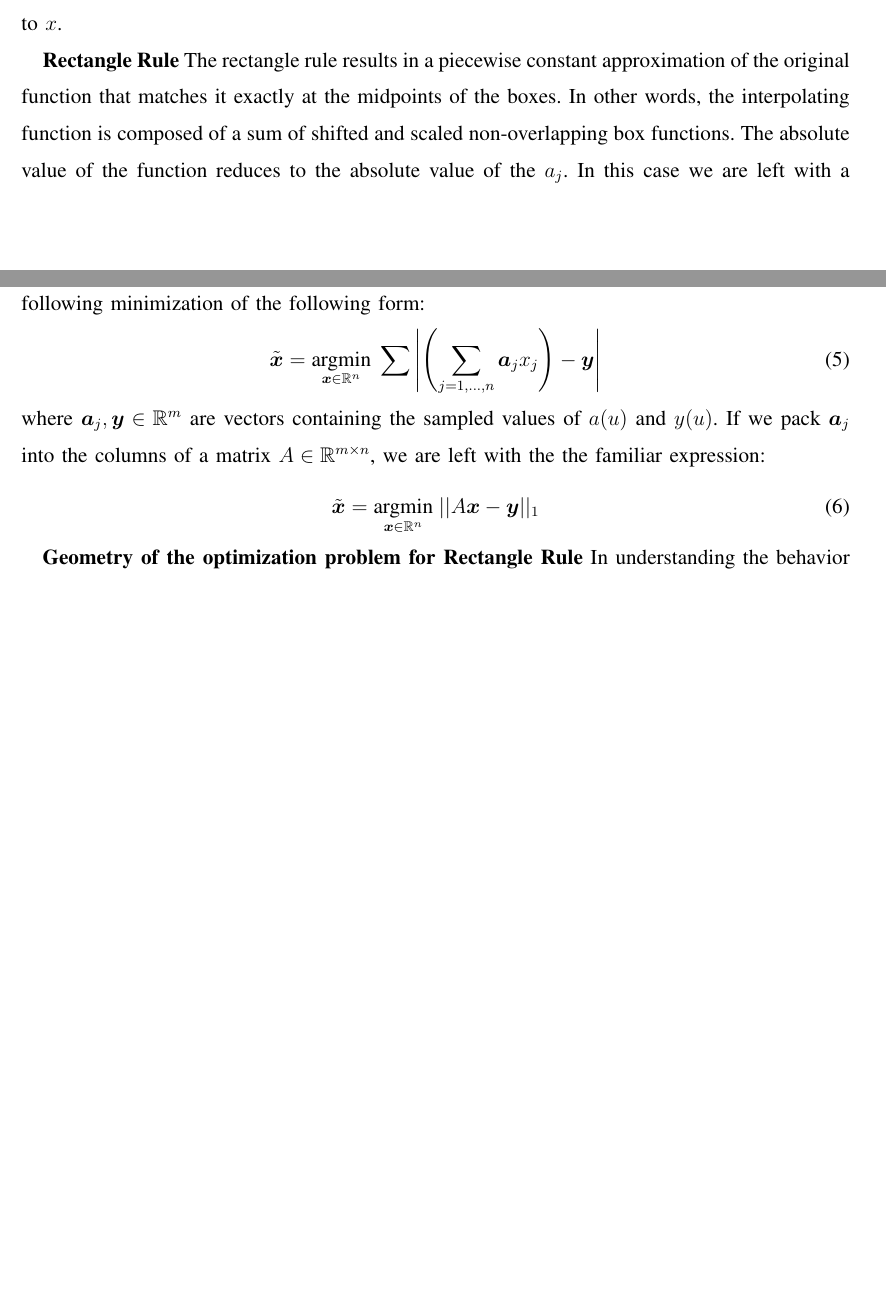
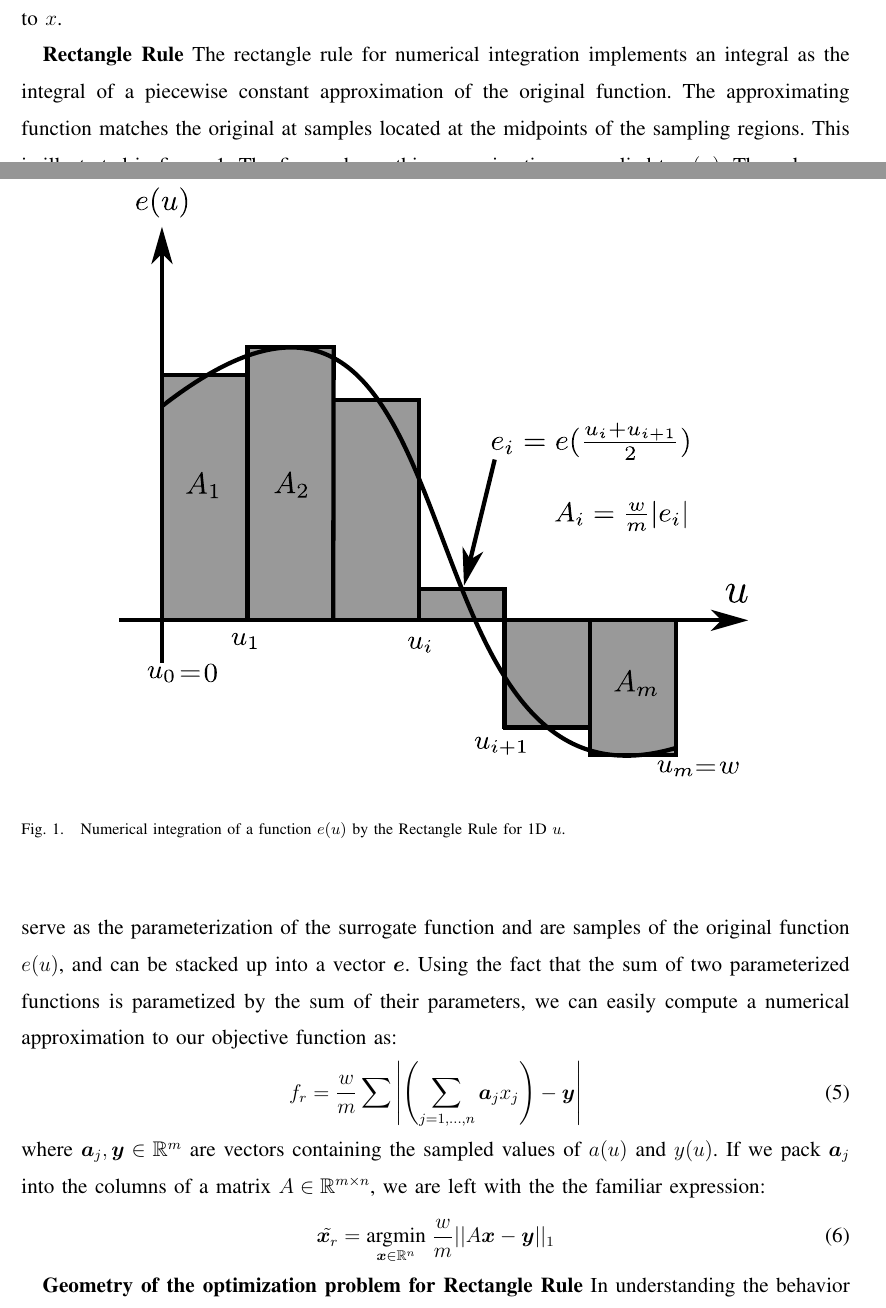
Before and after one commit to drewm1980/subgradient_descent, a LaTeX paper (main.tex): two parts of pages 3 and 4 of 9, joined at a grey line, cut so that both start at the same text, the shorter picture padded with empty space. Compiled offline with pdfLaTeX.

Commit message:
Added illustrations of the two types of numerical integration to the paper.

```diff
--- a/main.tex
+++ b/main.tex
@@ -163,13 +163,21 @@ As a first step towards designing an efficient numerical algorithms for minimizi
 
 Since we are interested in the effect of the absolute value on the value of f, we will choose to approximate it as an integral of the absolute value of the weighted sums of interpolated versions of $a_j$ and $y$, rather than computing it as an integral of an interpolated version of $|e|$.  This better models the original integral, since sign changes in $e$ will typically occur between sample points.  Furthermore, since $f$ is convex in general, we will not break the convexity of our optimization problem by substituting in approximate versions of $a_j(u)$ and $y(u)$.  We will be concerned with what effect the choice of approximating functions will have on the derivatives of $f$ with respect to $x$.
 
-{\bf Rectangle Rule} The rectangle rule results in a piecewise constant approximation of the original function that matches it exactly at the midpoints of the boxes. In other words, the interpolating function is composed of a sum of shifted and scaled non-overlapping box functions.  The absolute value of the function reduces to the absolute value of the $a_j$.  In this case we are left with a following minimization of the following form:
+{\bf Rectangle Rule} The rectangle rule for numerical integration implements an integral as the integral of a piecewise constant approximation of the original function.  The approximating function matches the original at samples located at the midpoints of the sampling regions. This is illustrated in figure \ref{fig:rectangle}.
+\begin{figure}
+ \centering
+ \includegraphics[width=5in]{integration_rectangle_midpoint.pdf}
+ % integration_rectangle_midpoint.pdf: 119x111 pixel, 72dpi, 4.20x3.92 cm, bb=0 0 119 111
+ \caption{Numerical integration of a function $e(u)$ by the Rectangle Rule for 1D $u$.}
+ \label{fig:rectangle}
+\end{figure}
+The figure shows this approximation as applied to $e(u)$. The values $e_i$ serve as the parameterization of the surrogate function and are samples of the original function $e(u)$, and can be stacked up into a vector $\e$.  Using the fact that the sum of two parameterized functions is parametized by the sum of their parameters, we can easily compute a numerical approximation to our objective function as:
 \begin{equation}\label{eqn:discrete1DBox}
-\tilde{\x} = \argmin{\x\in \Re^n} \sum{ \left|\left(\sum_{j=1,\ldots,n} \a_j x_j\right) - \y\right|}
+f_r = \frac{w}{m} \sum{ \left|\left(\sum_{j=1,\ldots,n} \a_j x_j\right) - \y\right|}
 \end{equation}
 where $\a_j, \y \in \Re^m$ are vectors containing the sampled values of $a(u)$ and $y(u)$.  If we pack $\a_j$ into the columns of a matrix $A \in \Re^{m \times n}$, we are left with the the familiar expression:
 \begin{equation}\label{eqn:original_optimization}
-\tilde{\x} = \argmin{\x\in \Re^n} || A \x - \y ||_1
+\tilde{\x_r} = \argmin{\x\in \Re^n} \frac{w}{m} || A \x - \y ||_1
 \end{equation}
 
 {\bf Geometry of the optimization problem for Rectangle Rule}  In understanding the behavior of iterative optimization routines, it will be instructive to build a picture of the objective function $f$ in our heads.  If we let $\a_i$ be the rows of $A$ from \ref{eqn:original_optimization}, the objective function can be expressed as:
```
Also changed, not shown: bowtie.pdf, bowtie.svg, integration_rectangle_midpoint.pdf (added), integration_rectangle_midpoint.svg (added), integration_rectangle_riemann.svg (added), integration_trapezoid.pdf (added), integration_trapezoid.svg (added), main.tex (28 more changed lines).
